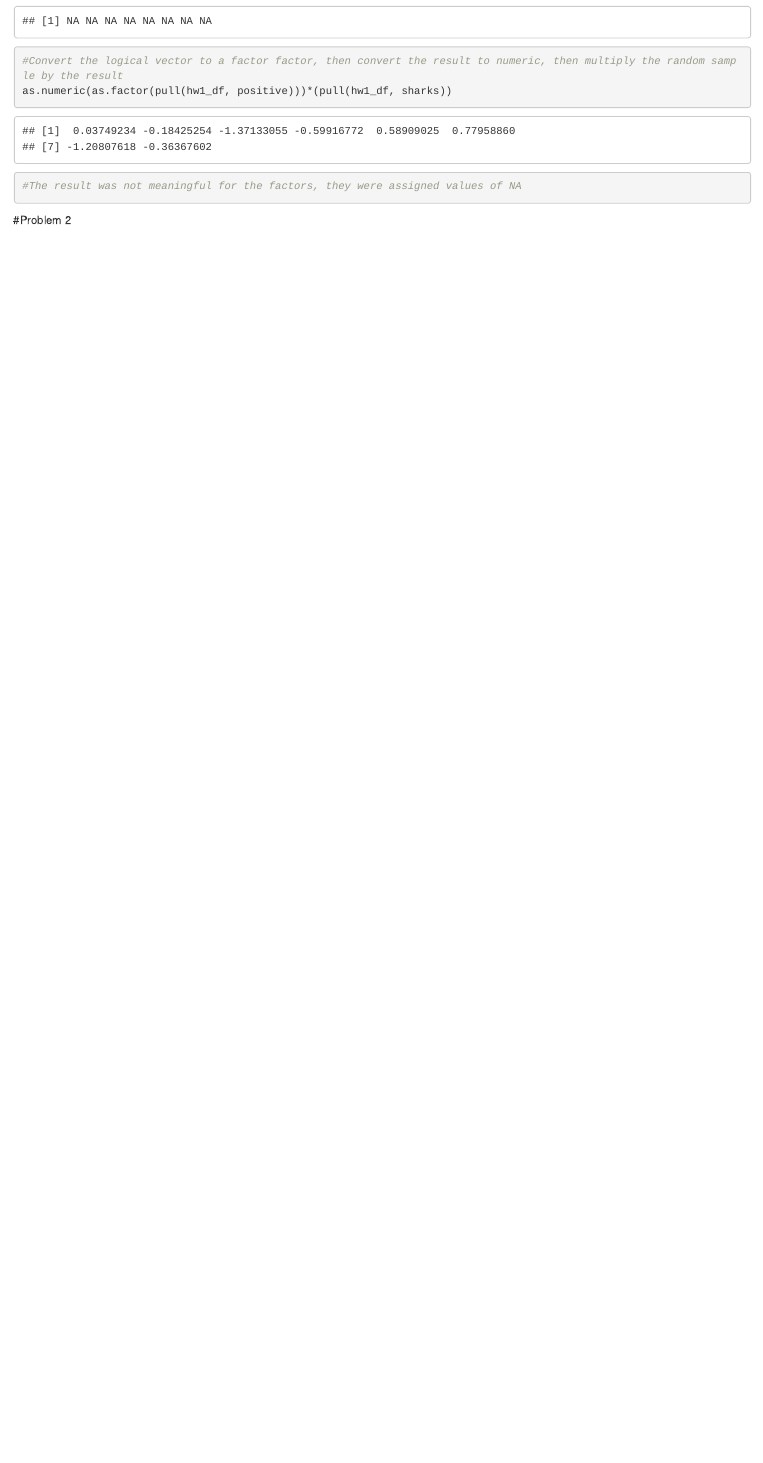
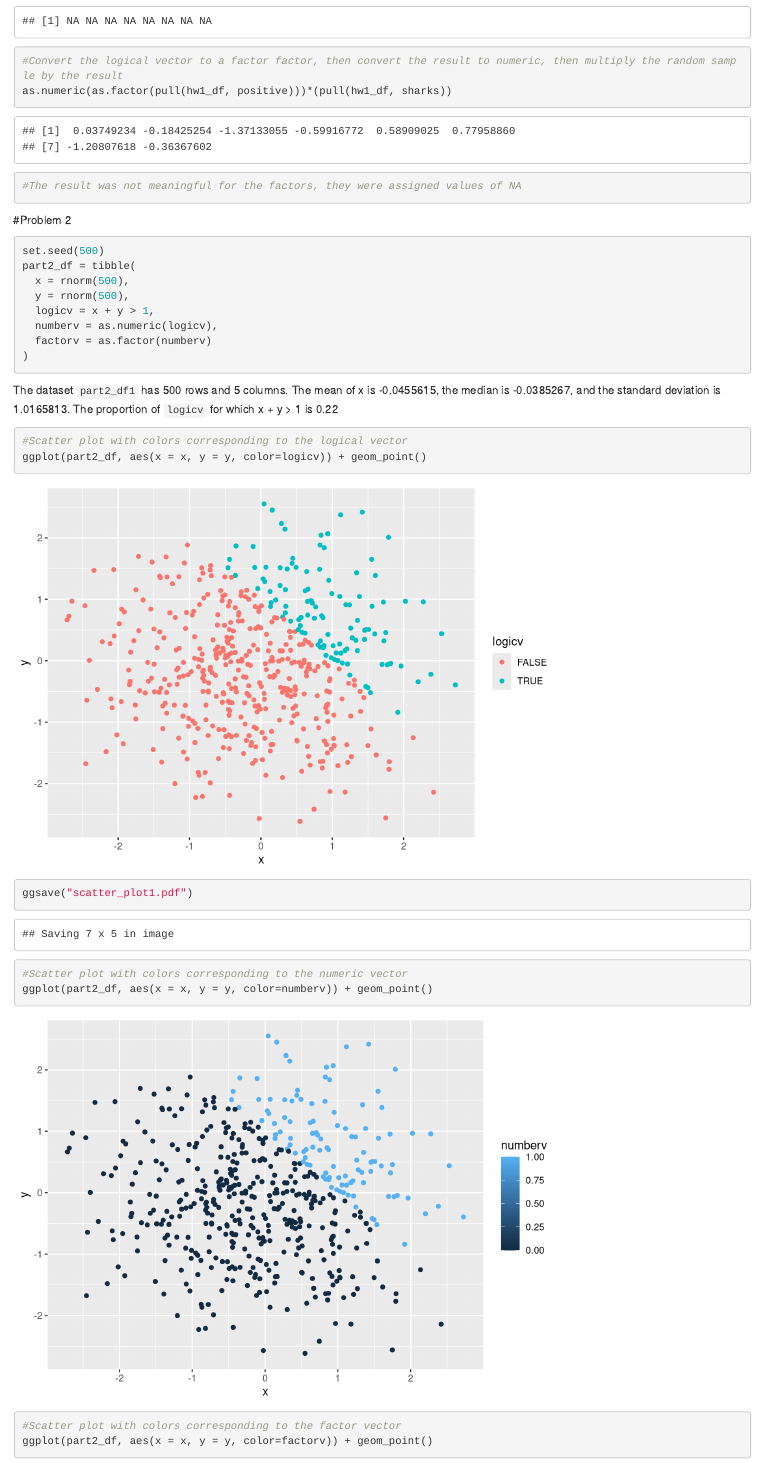
Before and after one commit to Munrosi/P8105_hw1_sim2128, an R Markdown document (P8105_hw1_sim2128.Rmd): the page in a window 1100 px wide, from 1430 px down. Rendered offline with R 4.5, knitr and Pandoc, with nearby package versions; common packages that the code uses without loading them are loaded.

Commit message:
Problem 2

````diff
--- a/P8105_hw1_sim2128.Rmd
+++ b/P8105_hw1_sim2128.Rmd
@@ -56,3 +56,25 @@
 ```
 
 #Problem 2
+
+```{r}
+set.seed(500)
+part2_df = tibble(
+  x = rnorm(500),
+  y = rnorm(500),
+  logicv = x + y > 1,
+  numberv = as.numeric(logicv),
+  factorv = as.factor(numberv)
+)
+
+```
+The dataset `part2_df1` has `r nrow(part2_df)` rows and `r ncol(part2_df)` columns. The mean of x is `r mean(pull(part2_df, x))`, the median is `r median(pull(part2_df, x))`, and the standard deviation is `r sd(pull(part2_df, x))`. The proportion of `logicv` for which x + y > 1 is `r mean(pull(part2_df, logicv))`
+
+```{r}
+#Scatter plot with colors corresponding to the logical vector
+ggplot(part2_df, aes(x = x, y = y, color=logicv)) + geom_point()
+ggsave("scatter_plot1.pdf")
+#Scatter plot with colors corresponding to the numeric vector
+ggplot(part2_df, aes(x = x, y = y, color=numberv)) + geom_point()
+#Scatter plot with colors corresponding to the factor vector
+ggplot(part2_df, aes(x = x, y = y, color=factorv)) + geom_point()
````
Also changed, not shown: scatter_plot1.pdf (added), P8105_hw1_sim2128.Rmd (6 more changed lines).
